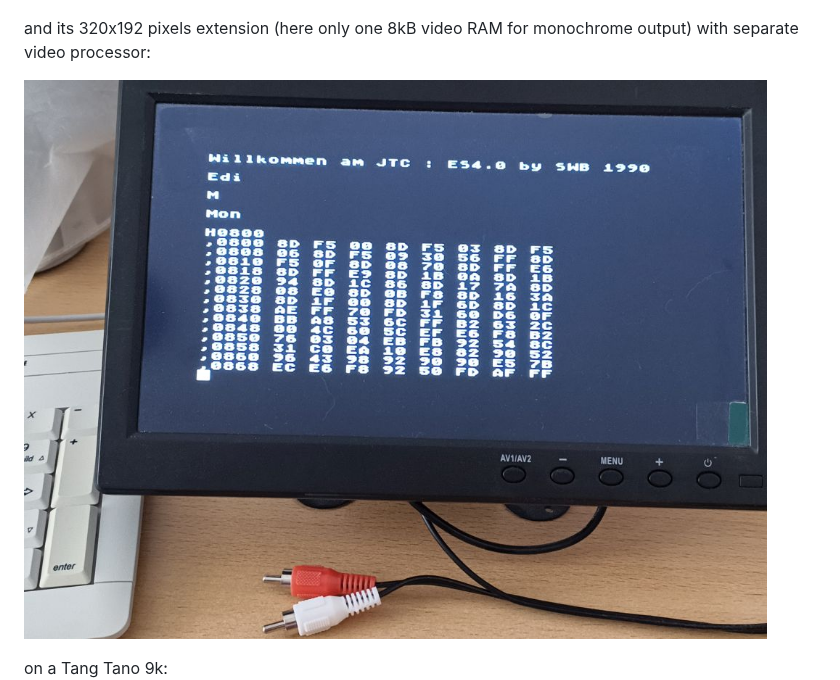
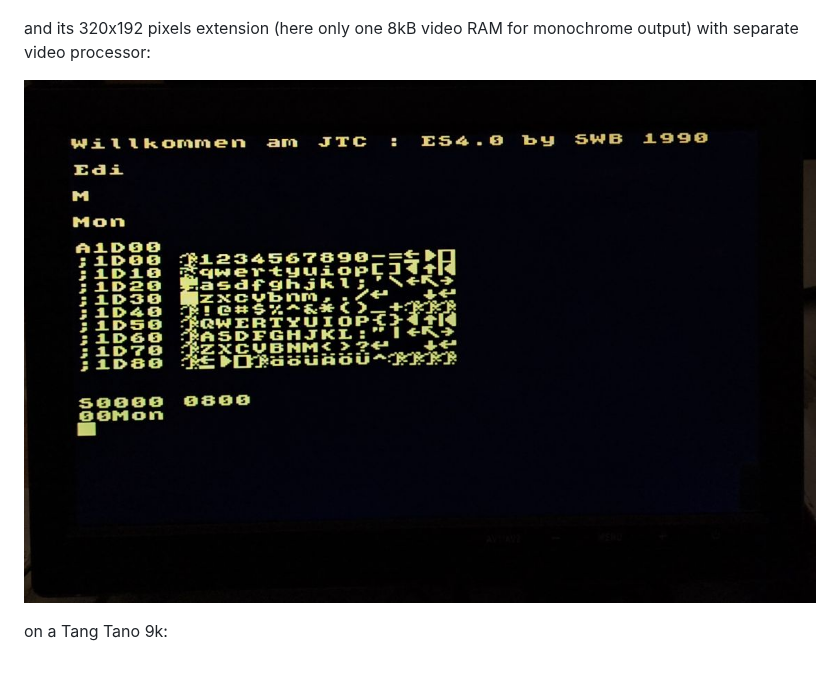
Before and after one commit to tmssngr/z8verilog, a Markdown page: readme.md, the part around the change. Drawn GitHub-style; pictures changed too: images/jtc6k-es40-hdmi.jpg (added); blank space fills up the shorter version.

Commit message:
new photo of hdmi output (640x480)

```diff
--- a/readme.md
+++ b/readme.md
@@ -8,7 +8,7 @@ So far it can run the [Tiny computer](https://hc-ddr.hucki.net/wiki/doku.php/tin
 
 and its 320x192 pixels extension (here only one 8kB video RAM for monochrome output) with separate video processor:
 
-![6k ES4.0](images/jtc-6k.jpg)
+![6k ES4.0](images/jtc6k-es40-hdmi.jpg)
 
 on a Tang Tano 9k:
 ![Tang Nano 9k](images/schematic-ju+te.png)
```
